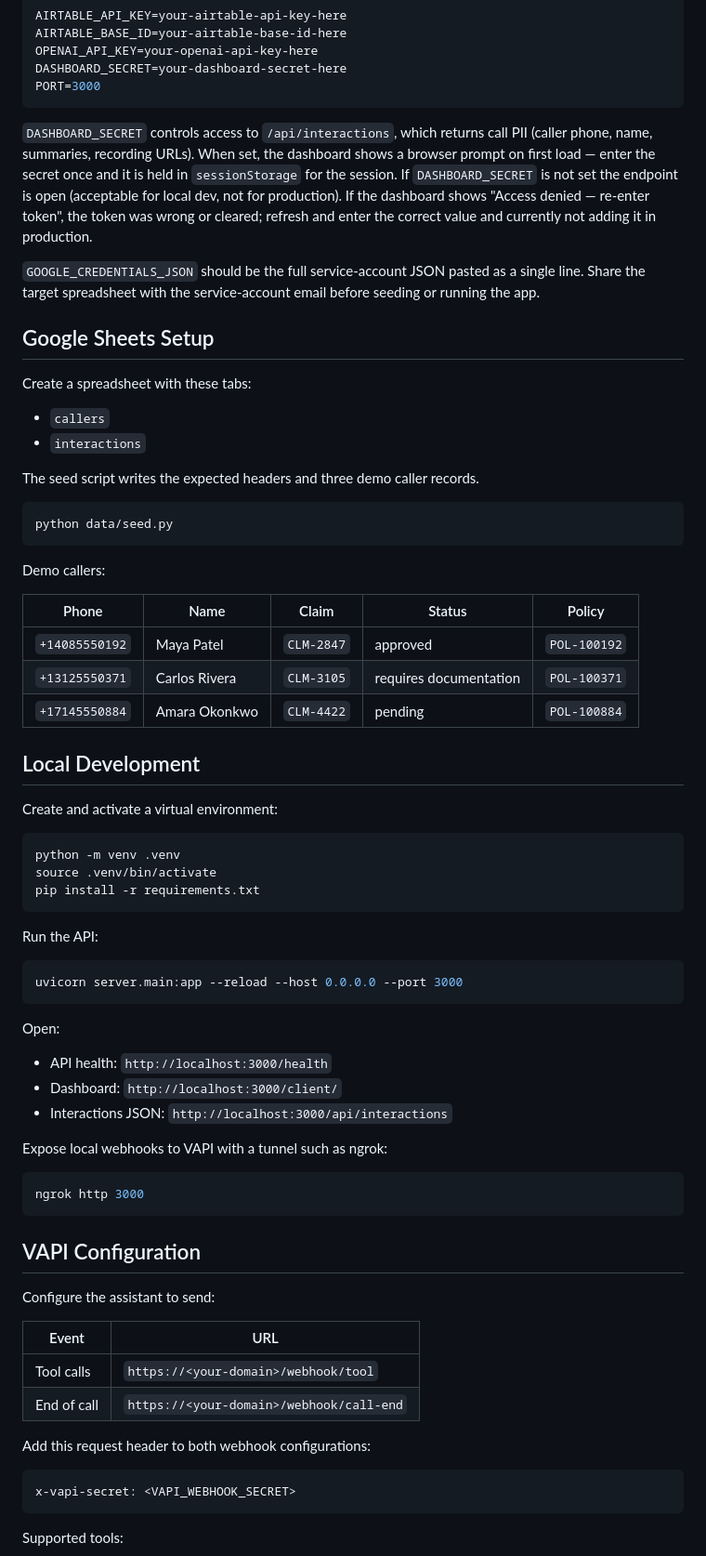
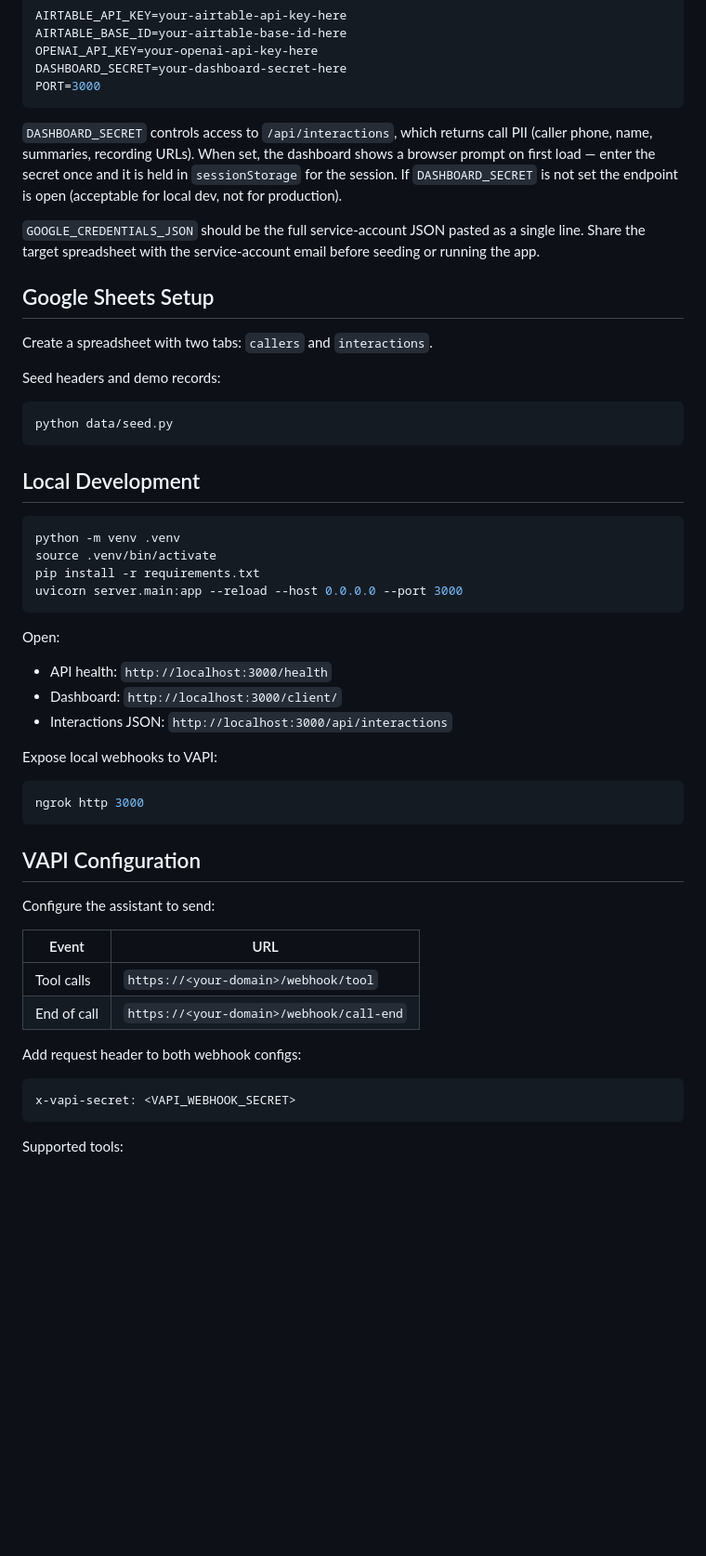
Before and after one commit to sonic-sabers/Voice-call-ai-agent, a Markdown page: README.md, the part around one of its changes. Shown at 93% size. GitHub-like rendering; blank space fills up the shorter version.

````diff
--- a/README.md
+++ b/README.md
@@ -71,44 +119,26 @@ DASHBOARD_SECRET=your-dashboard-secret-here
 PORT=3000
 ```
 
-`DASHBOARD_SECRET` controls access to `/api/interactions`, which returns call PII (caller phone, name, summaries, recording URLs). When set, the dashboard shows a browser prompt on first load — enter the secret once and it is held in `sessionStorage` for the session. If `DASHBOARD_SECRET` is not set the endpoint is open (acceptable for local dev, not for production). If the dashboard shows "Access denied — re-enter token", the token was wrong or cleared; refresh and enter the correct value and currently not adding it in production.
+`DASHBOARD_SECRET` controls access to `/api/interactions`, which returns call PII (caller phone, name, summaries, recording URLs). When set, the dashboard shows a browser prompt on first load — enter the secret once and it is held in `sessionStorage` for the session. If `DASHBOARD_SECRET` is not set the endpoint is open (acceptable for local dev, not for production).
 
 `GOOGLE_CREDENTIALS_JSON` should be the full service-account JSON pasted as a single line. Share the target spreadsheet with the service-account email before seeding or running the app.
 
 ## Google Sheets Setup
 
-Create a spreadsheet with these tabs:
+Create a spreadsheet with two tabs: `callers` and `interactions`.
 
-- `callers`
-- `interactions`
-
-The seed script writes the expected headers and three demo caller records.
+Seed headers and demo records:
 
 ```bash
 python data/seed.py
 ```
 
-Demo callers:
-
-| Phone | Name | Claim | Status | Policy |
-| --- | --- | --- | --- | --- |
-| `+14085550192` | Maya Patel | `CLM-2847` | approved | `POL-100192` |
-| `+13125550371` | Carlos Rivera | `CLM-3105` | requires documentation | `POL-100371` |
-| `+17145550884` | Amara Okonkwo | `CLM-4422` | pending | `POL-100884` |
-
 ## Local Development
-
-Create and activate a virtual environment:
 
 ```bash
 python -m venv .venv
 source .venv/bin/activate
 pip install -r requirements.txt
-```
-
-Run the API:
-
-```bash
 uvicorn server.main:app --reload --host 0.0.0.0 --port 3000
 ```
 
@@ -118,7 +148,7 @@ Open:
 - Dashboard: `http://localhost:3000/client/`
 - Interactions JSON: `http://localhost:3000/api/interactions`
 
-Expose local webhooks to VAPI with a tunnel such as ngrok:
+Expose local webhooks to VAPI:
 
 ```bash
 ngrok http 3000
@@ -133,7 +163,7 @@ Configure the assistant to send:
 | Tool calls | `https://<your-domain>/webhook/tool` |
 | End of call | `https://<your-domain>/webhook/call-end` |
 
-Add this request header to both webhook configurations:
+Add request header to both webhook configs:
 
 ```text
 x-vapi-secret: <VAPI_WEBHOOK_SECRET>
````
Also changed, not shown: other parts of README.md (+76 -30 lines).
